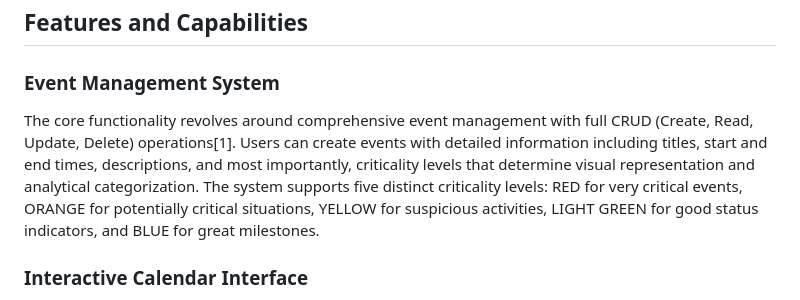
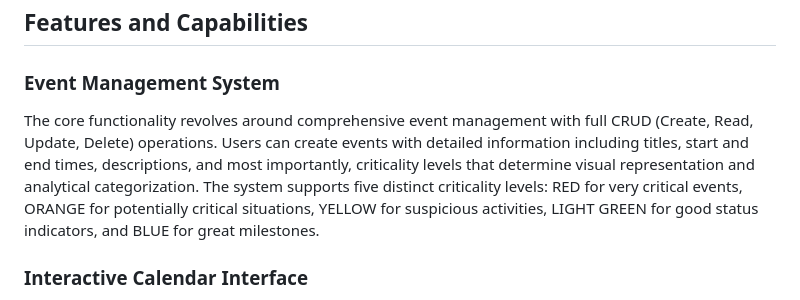
Before and after one commit to sidkv313/Events-Dashboard, a Markdown page: README.md, the part around the change. Drawn GitHub-style.

```diff
--- a/README.md
+++ b/README.md
@@ -11,7 +11,7 @@ The application addresses the common challenge of managing events across differe
 ## Features and Capabilities
 
 ### Event Management System
-The core functionality revolves around comprehensive event management with full CRUD (Create, Read, Update, Delete) operations[1]. Users can create events with detailed information including titles, start and end times, descriptions, and most importantly, criticality levels that determine visual representation and analytical categorization. The system supports five distinct criticality levels: RED for very critical events, ORANGE for potentially critical situations, YELLOW for suspicious activities, LIGHT GREEN for good status indicators, and BLUE for great milestones.
+The core functionality revolves around comprehensive event management with full CRUD (Create, Read, Update, Delete) operations. Users can create events with detailed information including titles, start and end times, descriptions, and most importantly, criticality levels that determine visual representation and analytical categorization. The system supports five distinct criticality levels: RED for very critical events, ORANGE for potentially critical situations, YELLOW for suspicious activities, LIGHT GREEN for good status indicators, and BLUE for great milestones.
 
 ### Interactive Calendar Interface
 The application features a sophisticated calendar interface built with FullCalendar integration, providing users with an intuitive way to visualize and interact with their events. The calendar displays events with color-coded backgrounds corresponding to their criticality levels, making it easy to identify urgent matters at a glance. Users can click on events to view details, edit information, or delete entries directly from the calendar view.
```
